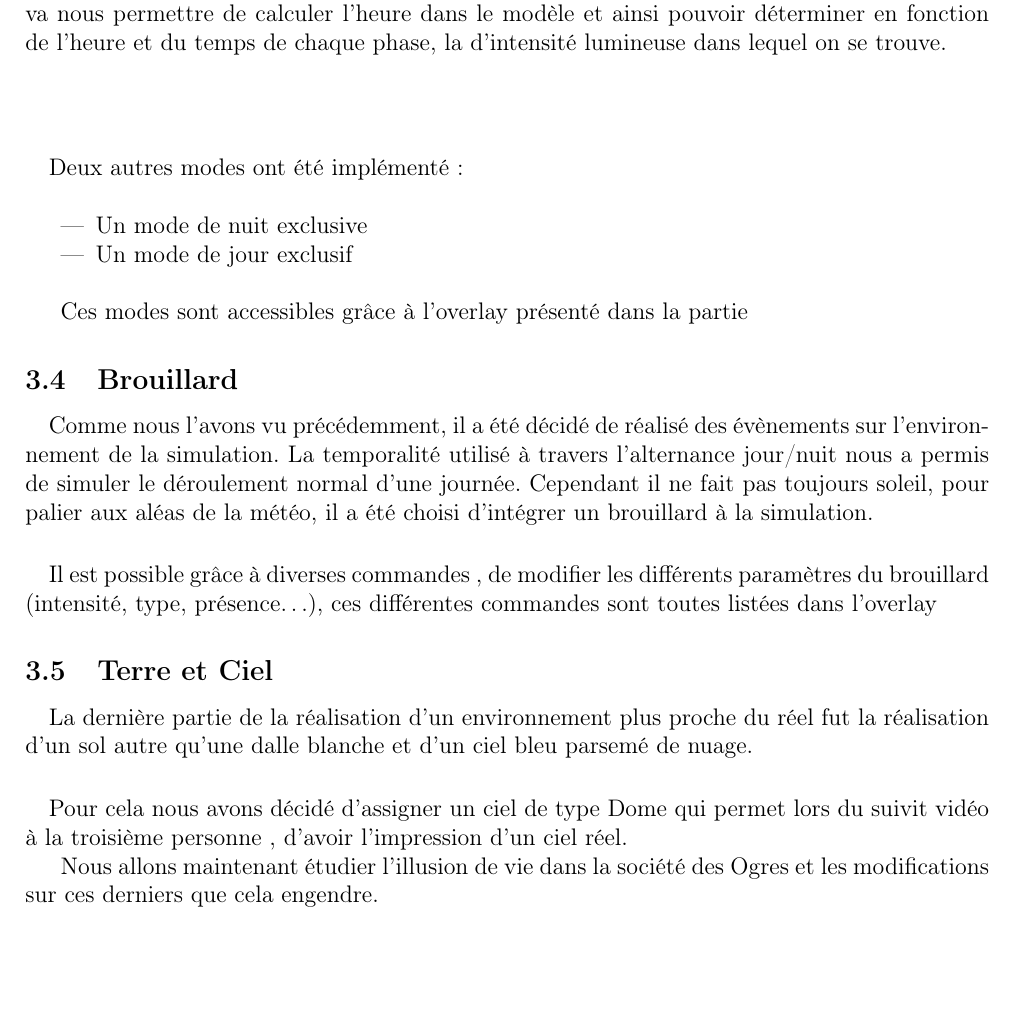
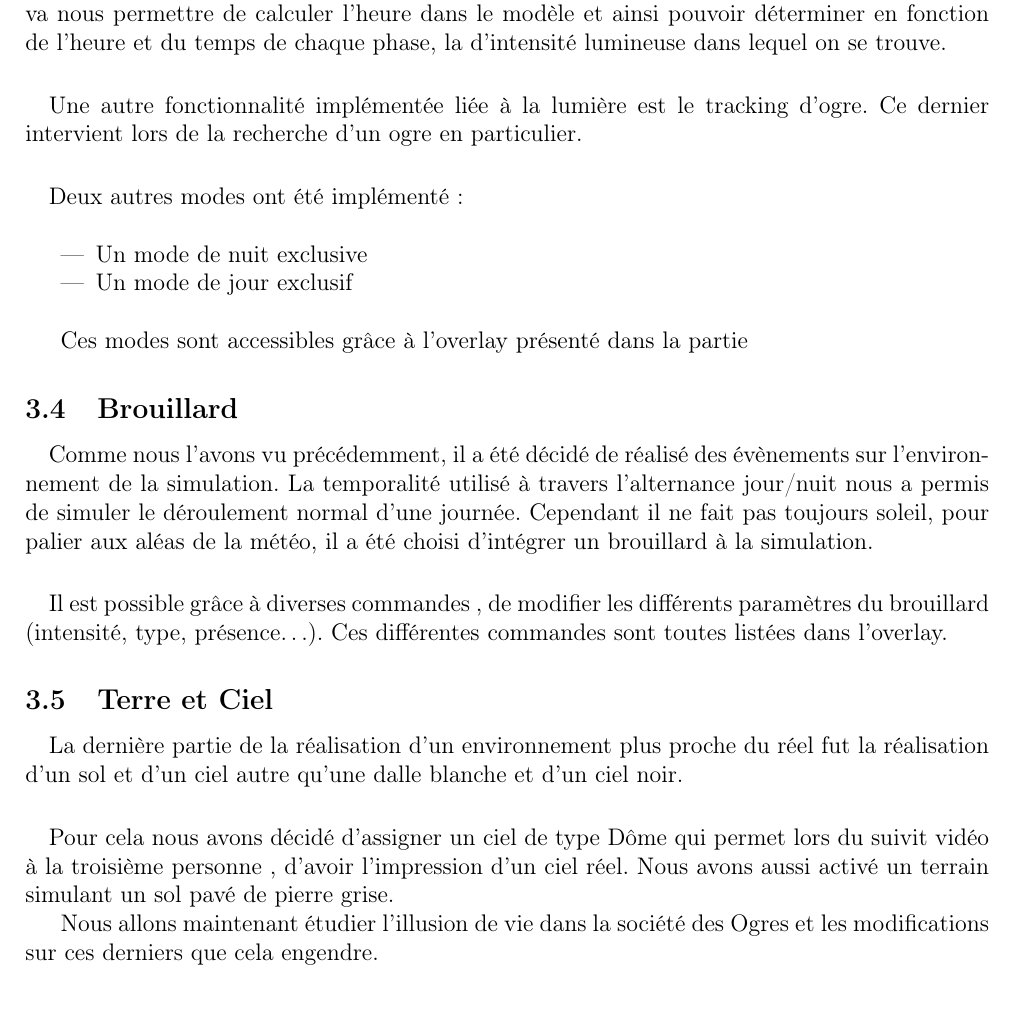
Before and after one commit to medrimonia/MASProject, a LaTeX document (report/report.tex, which reads report/simulationsGraphiques.tex): part of page 7 of 9 before the commit and part of page 7 of 10 after it, cut so that both start at the same text, the shorter picture padded with empty space. Compiled offline with pdfLaTeX.

Commit message:
Adding differents paragraph

```diff
--- a/report/simulationsGraphiques.tex
+++ b/report/simulationsGraphiques.tex
@@ -34,18 +34,17 @@ avons réalisé un système de modification de la luminosité en fonction du tem
 passé sur la simulation.
 
 \paragraph{}
-
 Ce système utilise l'implémentation de la notion de temporalité dans le projet.
 Cette notion va nous permettre de calculer l'heure dans le modèle et ainsi
 pouvoir déterminer en fonction de l'heure et du temps de chaque phase, la
 d'intensité lumineuse dans lequel on se trouve.
 
 \paragraph{}
+Une autre fonctionnalité implémentée liée à la lumière est le tracking d'ogre.
+Ce dernier intervient lors de la recherche d'un ogre en particulier.
 
-% Manque un peu de précision sur ce qu'on fait , explication algo?
 
 \paragraph{}
-
 Deux autres modes ont été implémenté:\\
 \begin{itemize}
   \item Un mode de nuit exclusive
@@ -66,20 +65,21 @@ météo, il a été choisi d'intégrer un brouillard à la simulation.
 
 \paragraph{}
 Il est possible grâce à diverses commandes , de modifier les différents
-paramètres du brouillard (intensité, type, présence\ldots), ces différentes
-commandes sont toutes listées dans l'overlay
+paramètres du brouillard (intensité, type, présence\ldots). Ces différentes
+commandes sont toutes listées dans l'overlay.
 
 
 \subsection{Terre et Ciel}
 
 \paragraph{}
 La dernière partie de la réalisation d'un environnement plus proche du réel fut
-la réalisation d'un sol autre qu'une dalle blanche et d'un ciel bleu parsemé de
-nuage.
+la réalisation d'un sol et d'un ciel autre qu'une dalle blanche et d'un ciel
+noir.
 
 \paragraph{}
-Pour cela nous avons décidé d'assigner un ciel de type Dome qui permet lors du
+Pour cela nous avons décidé d'assigner un ciel de type Dôme qui permet lors du
 suivit vidéo à la troisième personne , d'avoir l'impression d'un ciel réel.
+Nous avons aussi activé un terrain simulant un sol pavé de pierre grise.
 
 Nous allons maintenant étudier l'illusion de vie dans la société des Ogres et
 les modifications sur ces derniers que cela engendre.
```
